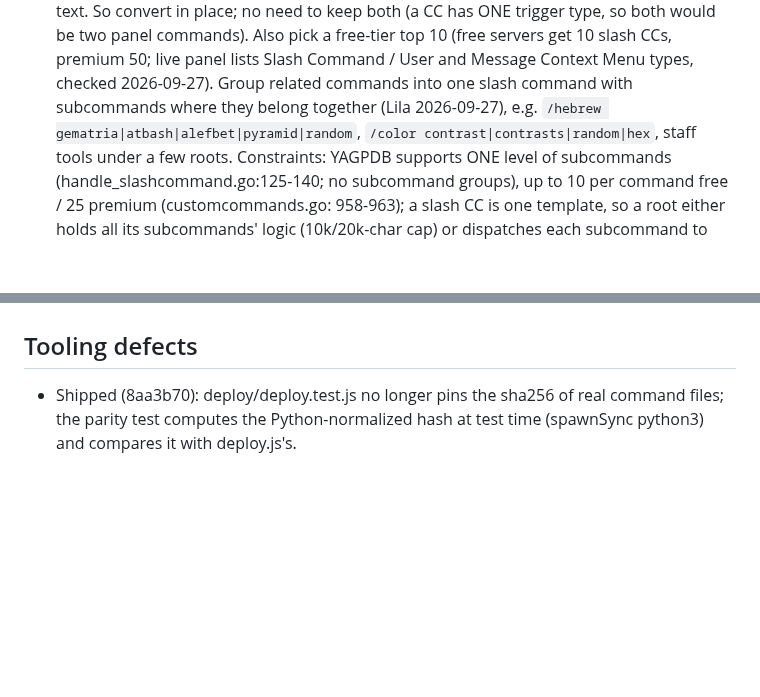
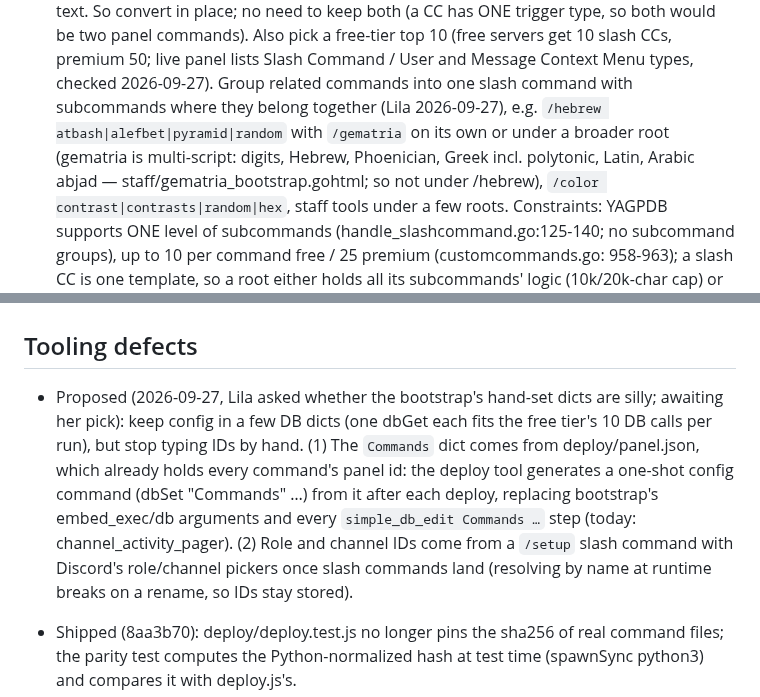
Before and after one commit to lbds137/yagpdb-custom-commands, a Markdown page: docs/FUTURE_IMPROVEMENTS.md, 2 parts joined by grey strips. Rendered like a GitHub page; blank space fills up the shorter version.

Commit message:
docs: gematria is multi-script (grouping example fixed); propose generated config over hand-set IDs
Co-Authored-By: Claude Opus 5.5 <noreply@anthropic.com>

```diff
--- a/docs/FUTURE_IMPROVEMENTS.md
+++ b/docs/FUTURE_IMPROVEMENTS.md
@@ -44,7 +44,10 @@ picks, then the minifier.
   50; live panel lists Slash Command / User and Message Context Menu types, checked
   2026-09-27).
   Group related commands into one slash command with subcommands where they belong
-  together (Lila 2026-09-27), e.g. `/hebrew gematria|atbash|alefbet|pyramid|random`,
+  together (Lila 2026-09-27), e.g. `/hebrew atbash|alefbet|pyramid|random` with
+  `/gematria` on its own or under a broader root (gematria is multi-script: digits,
+  Hebrew, Phoenician, Greek incl. polytonic, Latin, Arabic abjad —
+  staff/gematria_bootstrap.gohtml; so not under /hebrew),
   `/color contrast|contrasts|random|hex`, staff tools under a few roots. Constraints:
   YAGPDB supports ONE level of subcommands (handle_slashcommand.go:125-140; no
   subcommand groups), up to 10 per command free / 25 premium (customcommands.go:
@@ -314,6 +317,16 @@ gets a failing test first.
   blank message from the joining member, which an execCC from it would inherit).
 
 ## Tooling defects
+
+- Proposed (2026-09-27, Lila asked whether the bootstrap's hand-set dicts are silly;
+  awaiting her pick): keep config in a few DB dicts (one dbGet each fits the free tier's
+  10 DB calls per run), but stop typing IDs by hand. (1) The `Commands` dict comes from
+  deploy/panel.json, which already holds every command's panel id: the deploy tool
+  generates a one-shot config command (dbSet "Commands" …) from it after each deploy,
+  replacing bootstrap's embed_exec/db arguments and every `simple_db_edit Commands …`
+  step (today: channel_activity_pager). (2) Role and channel IDs come from a `/setup`
+  slash command with Discord's role/channel pickers once slash commands land (resolving
+  by name at runtime breaks on a rename, so IDs stay stored).
 
 - Shipped (8aa3b70): deploy/deploy.test.js no longer pins the sha256 of real command
   files; the parity test computes the Python-normalized hash at test time (spawnSync
```
